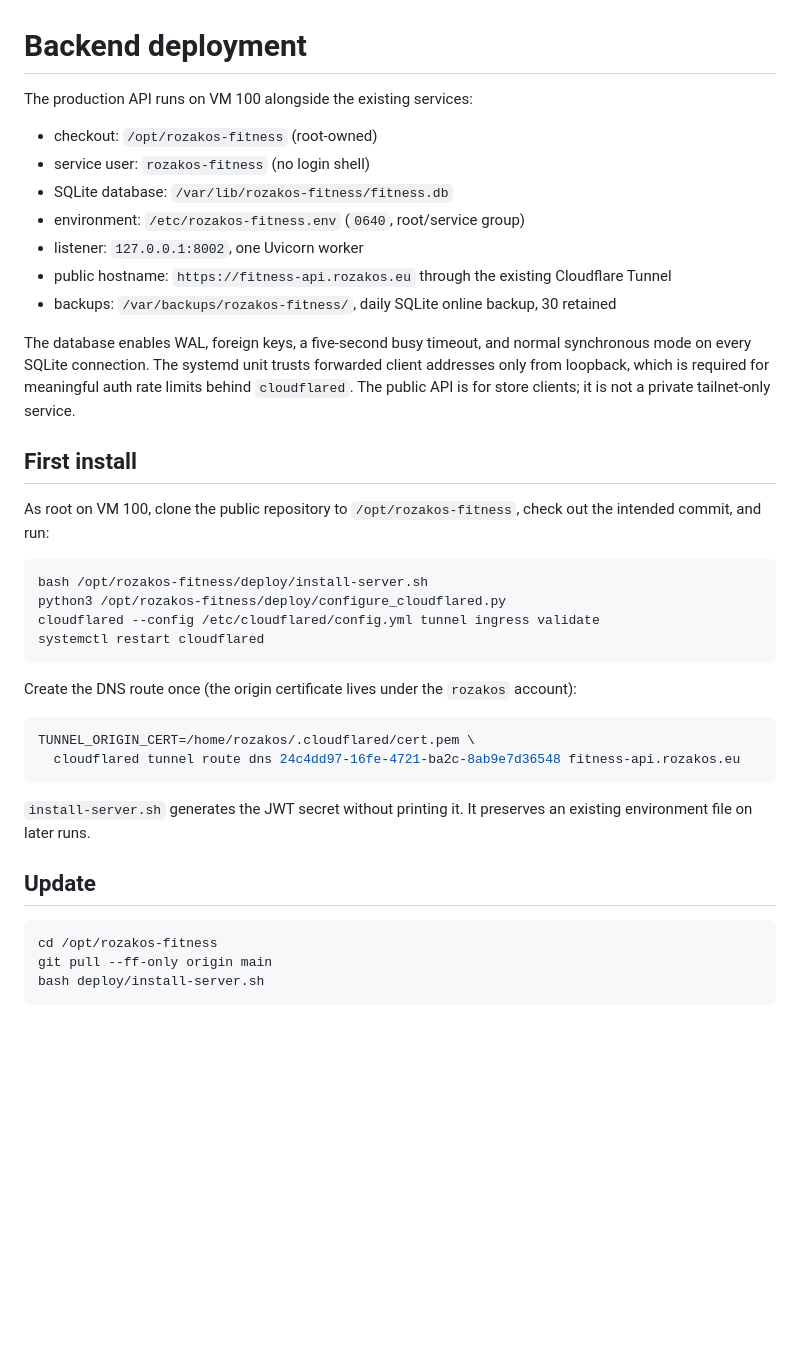
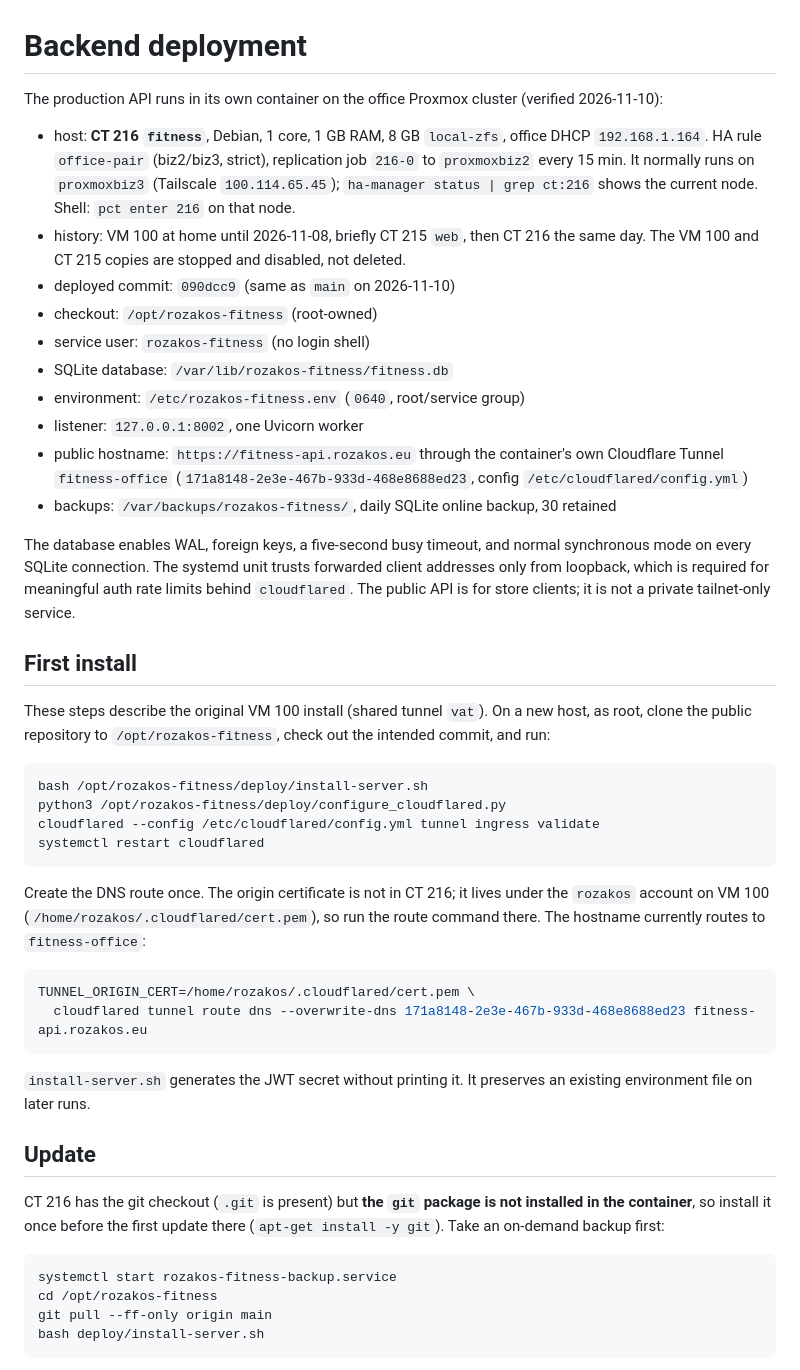
Before and after one commit to Rozakos/rozakos-fitness, a Markdown page: docs/deployment.md, the part around the change. GitHub-like rendering; blank space fills up the shorter version.

Commit message:
Docs: production moved from VM 100 to office CT 216 (own tunnel fitness-office, HA)
Verified 2026-11-10: CT 216 on proxmoxbiz3, HA rule office-pair, replication 216-0, deployed
090dcc9 (= main). The container has the .git checkout but no git package, so the update
steps now say to install it first and take an on-demand backup.

Co-Authored-By: Claude Opus 5.5 <noreply@anthropic.com>
Claude-Session: https://claude.ai/code/session_01QWkheAmkDgUnpNRtQkZcf8

````diff
--- a/docs/deployment.md
+++ b/docs/deployment.md
@@ -1,13 +1,22 @@
 # Backend deployment
 
-The production API runs on VM 100 alongside the existing services:
+The production API runs in its own container on the office Proxmox cluster (verified
+2026-11-10):
 
+- host: **CT 216 `fitness`**, Debian, 1 core, 1 GB RAM, 8 GB `local-zfs`, office DHCP
+  `192.168.1.164`. HA rule `office-pair` (biz2/biz3, strict), replication job `216-0` to
+  `proxmoxbiz2` every 15 min. It normally runs on `proxmoxbiz3` (Tailscale `100.114.65.45`);
+  `ha-manager status | grep ct:216` shows the current node. Shell: `pct enter 216` on that node.
+- history: VM 100 at home until 2026-11-08, briefly CT 215 `web`, then CT 216 the same day.
+  The VM 100 and CT 215 copies are stopped and disabled, not deleted.
+- deployed commit: `090dcc9` (same as `main` on 2026-11-10)
 - checkout: `/opt/rozakos-fitness` (root-owned)
 - service user: `rozakos-fitness` (no login shell)
 - SQLite database: `/var/lib/rozakos-fitness/fitness.db`
 - environment: `/etc/rozakos-fitness.env` (`0640`, root/service group)
 - listener: `127.0.0.1:8002`, one Uvicorn worker
-- public hostname: `https://fitness-api.rozakos.eu` through the existing Cloudflare Tunnel
+- public hostname: `https://fitness-api.rozakos.eu` through the container's own Cloudflare Tunnel
+  `fitness-office` (`171a8148-2e3e-467b-933d-468e8688ed23`, config `/etc/cloudflared/config.yml`)
 - backups: `/var/backups/rozakos-fitness/`, daily SQLite online backup, 30 retained
 
 The database enables WAL, foreign keys, a five-second busy timeout, and normal synchronous
@@ -17,8 +26,8 @@ The public API is for store clients; it is not a private tailnet-only service.
 
 ## First install
 
-As root on VM 100, clone the public repository to `/opt/rozakos-fitness`, check out the
-intended commit, and run:
+These steps describe the original VM 100 install (shared tunnel `vat`). On a new host, as root,
+clone the public repository to `/opt/rozakos-fitness`, check out the intended commit, and run:
 
 ```bash
 bash /opt/rozakos-fitness/deploy/install-server.sh
@@ -27,11 +36,13 @@ cloudflared --config /etc/cloudflared/config.yml tunnel ingress validate
 systemctl restart cloudflared
 ```
 
-Create the DNS route once (the origin certificate lives under the `rozakos` account):
+Create the DNS route once. The origin certificate is not in CT 216; it lives under the
+`rozakos` account on VM 100 (`/home/rozakos/.cloudflared/cert.pem`), so run the route command
+there. The hostname currently routes to `fitness-office`:
 
 ```bash
 TUNNEL_ORIGIN_CERT=/home/rozakos/.cloudflared/cert.pem \
-  cloudflared tunnel route dns 24c4dd97-16fe-4721-ba2c-8ab9e7d36548 fitness-api.rozakos.eu
+  cloudflared tunnel route dns --overwrite-dns 171a8148-2e3e-467b-933d-468e8688ed23 fitness-api.rozakos.eu
 ```
 
 `install-server.sh` generates the JWT secret without printing it. It preserves an existing
@@ -39,7 +50,12 @@ environment file on later runs.
 
 ## Update
 
+CT 216 has the git checkout (`.git` is present) but **the `git` package is not installed in the
+container**, so install it once before the first update there (`apt-get install -y git`).
+Take an on-demand backup first:
+
 ```bash
+systemctl start rozakos-fitness-backup.service
 cd /opt/rozakos-fitness
 git pull --ff-only origin main
 bash deploy/install-server.sh
````
